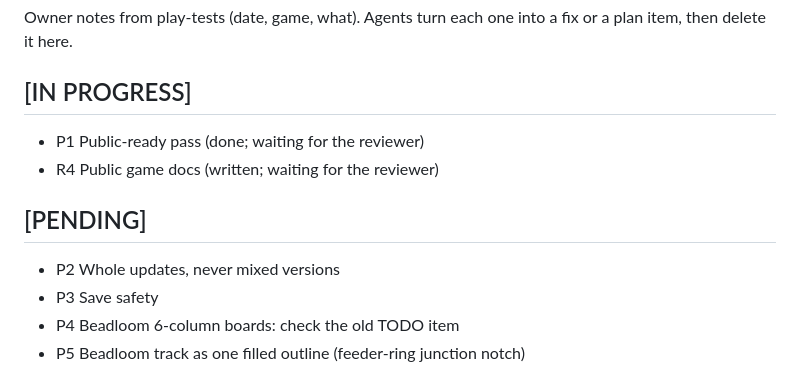
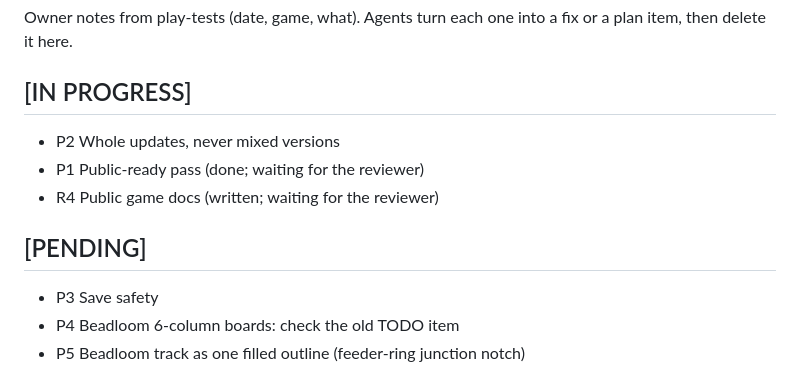
Before and after one commit to jlesterak/whittle-games, a Markdown page: TODO.md, the part around the change. GitHub-like rendering.

Commit message:
chore: start P2 (whole service-worker updates)
Co-Authored-By: Claude Opus 5.5 <noreply@anthropic.com>
Claude-Session: https://claude.ai/code/session_01HUZ4AbGbY9eB7rfMPU5M9e

```diff
--- a/TODO.md
+++ b/TODO.md
@@ -6,11 +6,11 @@ Item IDs refer to PLAN.md. Agents: update this file in the same commit as the wo
 Owner notes from play-tests (date, game, what). Agents turn each one into a fix or a plan item, then delete it here.
 
 ## [IN PROGRESS]
+- P2 Whole updates, never mixed versions
 - P1 Public-ready pass (done; waiting for the reviewer)
 - R4 Public game docs (written; waiting for the reviewer)
 
 ## [PENDING]
-- P2 Whole updates, never mixed versions
 - P3 Save safety
 - P4 Beadloom 6-column boards: check the old TODO item
 - P5 Beadloom track as one filled outline (feeder-ring junction notch)
```
